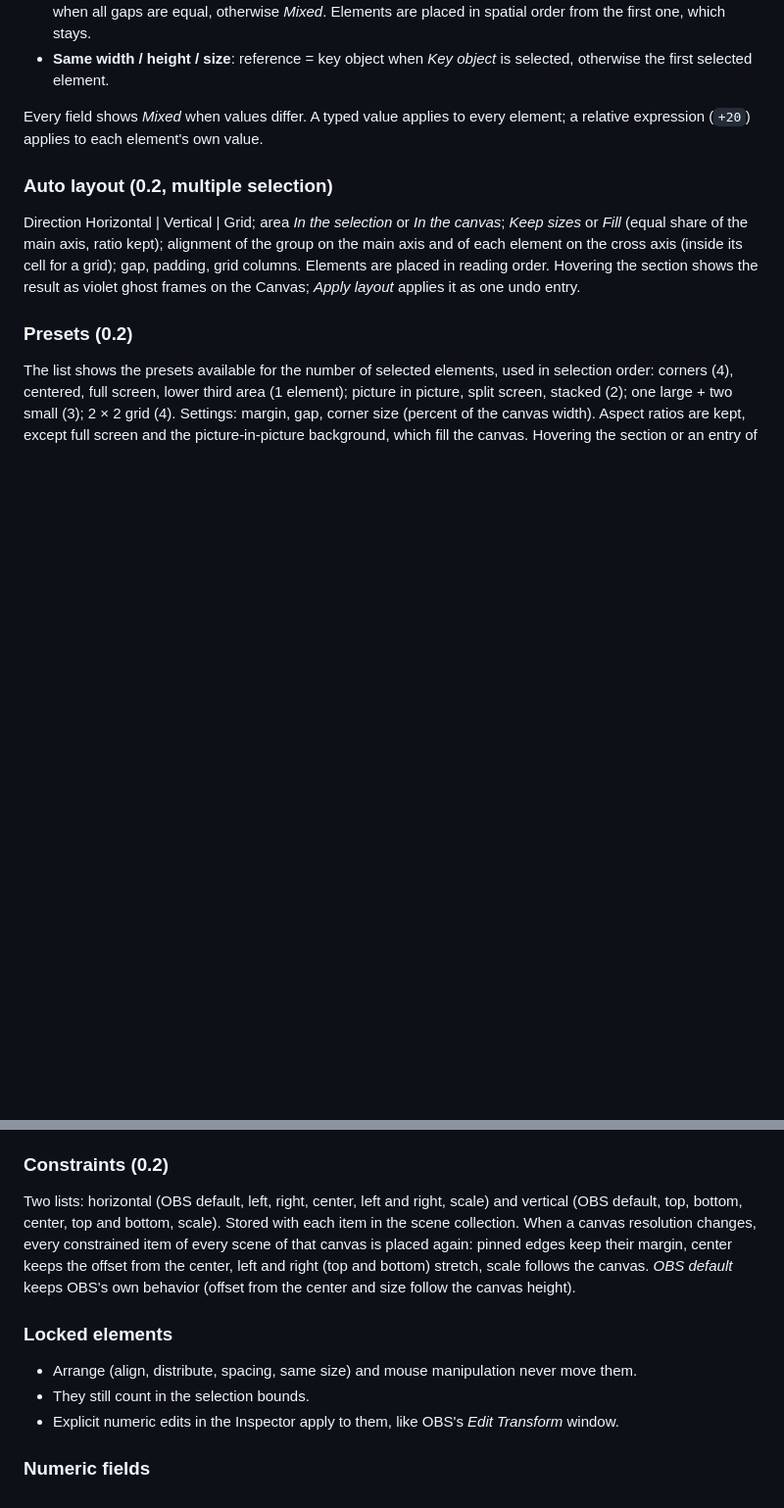
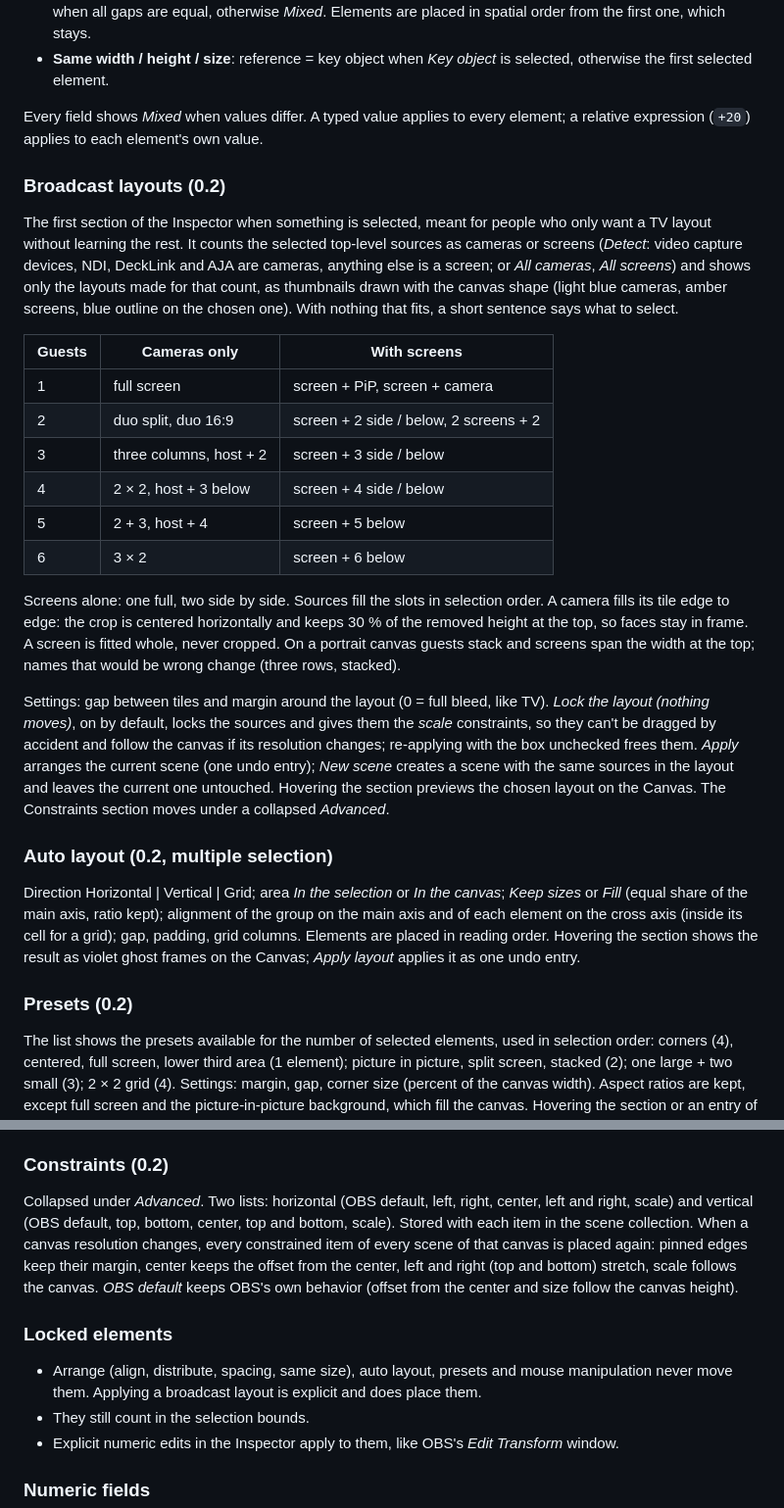
Before and after one commit to TheOnAirCompany/obs-layouts, a Markdown page: docs/UX-SPECIFICATION.md, 2 parts joined by grey strips. Shown at 98% size. Drawn GitHub-style; blank space fills up the shorter version.

```diff
--- a/docs/UX-SPECIFICATION.md
+++ b/docs/UX-SPECIFICATION.md
@@ -57,6 +57,35 @@ Header shows "N elements selected" and the number of locked items. Adds:
 Every field shows *Mixed* when values differ. A typed value applies to every element; a relative
 expression (`+20`) applies to each element's own value.
 
+### Broadcast layouts (0.2)
+The first section of the Inspector when something is selected, meant for people who only want a TV
+layout without learning the rest. It counts the selected top-level sources as cameras or screens
+(*Detect*: video capture devices, NDI, DeckLink and AJA are cameras, anything else is a screen; or
+*All cameras*, *All screens*) and shows only the layouts made for that count, as thumbnails drawn
+with the canvas shape (light blue cameras, amber screens, blue outline on the chosen one). With
+nothing that fits, a short sentence says what to select.
+
+| Guests | Cameras only | With screens |
+|---|---|---|
+| 1 | full screen | screen + PiP, screen + camera |
+| 2 | duo split, duo 16:9 | screen + 2 side / below, 2 screens + 2 |
+| 3 | three columns, host + 2 | screen + 3 side / below |
+| 4 | 2 × 2, host + 3 below | screen + 4 side / below |
+| 5 | 2 + 3, host + 4 | screen + 5 below |
+| 6 | 3 × 2 | screen + 6 below |
+
+Screens alone: one full, two side by side. Sources fill the slots in selection order. A camera fills
+its tile edge to edge: the crop is centered horizontally and keeps 30 % of the removed height at the
+top, so faces stay in frame. A screen is fitted whole, never cropped. On a portrait canvas guests
+stack and screens span the width at the top; names that would be wrong change (three rows, stacked).
+
+Settings: gap between tiles and margin around the layout (0 = full bleed, like TV). *Lock the layout
+(nothing moves)*, on by default, locks the sources and gives them the *scale* constraints, so they
+can't be dragged by accident and follow the canvas if its resolution changes; re-applying with the
+box unchecked frees them. *Apply* arranges the current scene (one undo entry); *New scene* creates a
+scene with the same sources in the layout and leaves the current one untouched. Hovering the section
+previews the chosen layout on the Canvas. The Constraints section moves under a collapsed *Advanced*.
+
 ### Auto layout (0.2, multiple selection)
 Direction Horizontal | Vertical | Grid; area *In the selection* or *In the canvas*; *Keep sizes* or
 *Fill* (equal share of the main axis, ratio kept); alignment of the group on the main axis and of each
@@ -72,7 +101,7 @@ the canvas width). Aspect ratios are kept, except full screen and the picture-in
 which fill the canvas. Hovering the section or an entry of the list previews on the Canvas.
 
 ### Constraints (0.2)
-Two lists: horizontal (OBS default, left, right, center, left and right, scale) and vertical (OBS
+Collapsed under *Advanced*. Two lists: horizontal (OBS default, left, right, center, left and right, scale) and vertical (OBS
 default, top, bottom, center, top and bottom, scale). Stored with each item in the scene collection.
 When a canvas resolution changes, every constrained item of every scene of that canvas is placed
 again: pinned edges keep their margin, center keeps the offset from the center, left and right (top
@@ -80,7 +109,8 @@ and bottom) stretch, scale follows the canvas. *OBS default* keeps OBS's own beh
 center and size follow the canvas height).
 
 ### Locked elements
-- Arrange (align, distribute, spacing, same size) and mouse manipulation never move them.
+- Arrange (align, distribute, spacing, same size), auto layout, presets and mouse manipulation never
+  move them. Applying a broadcast layout is explicit and does place them.
 - They still count in the selection bounds.
 - Explicit numeric edits in the Inspector apply to them, like OBS's *Edit Transform* window.
 
```
Also changed, not shown: README.md (+3 -0 lines), docs/images/broadcast-layouts.png (added), 1 other file.
